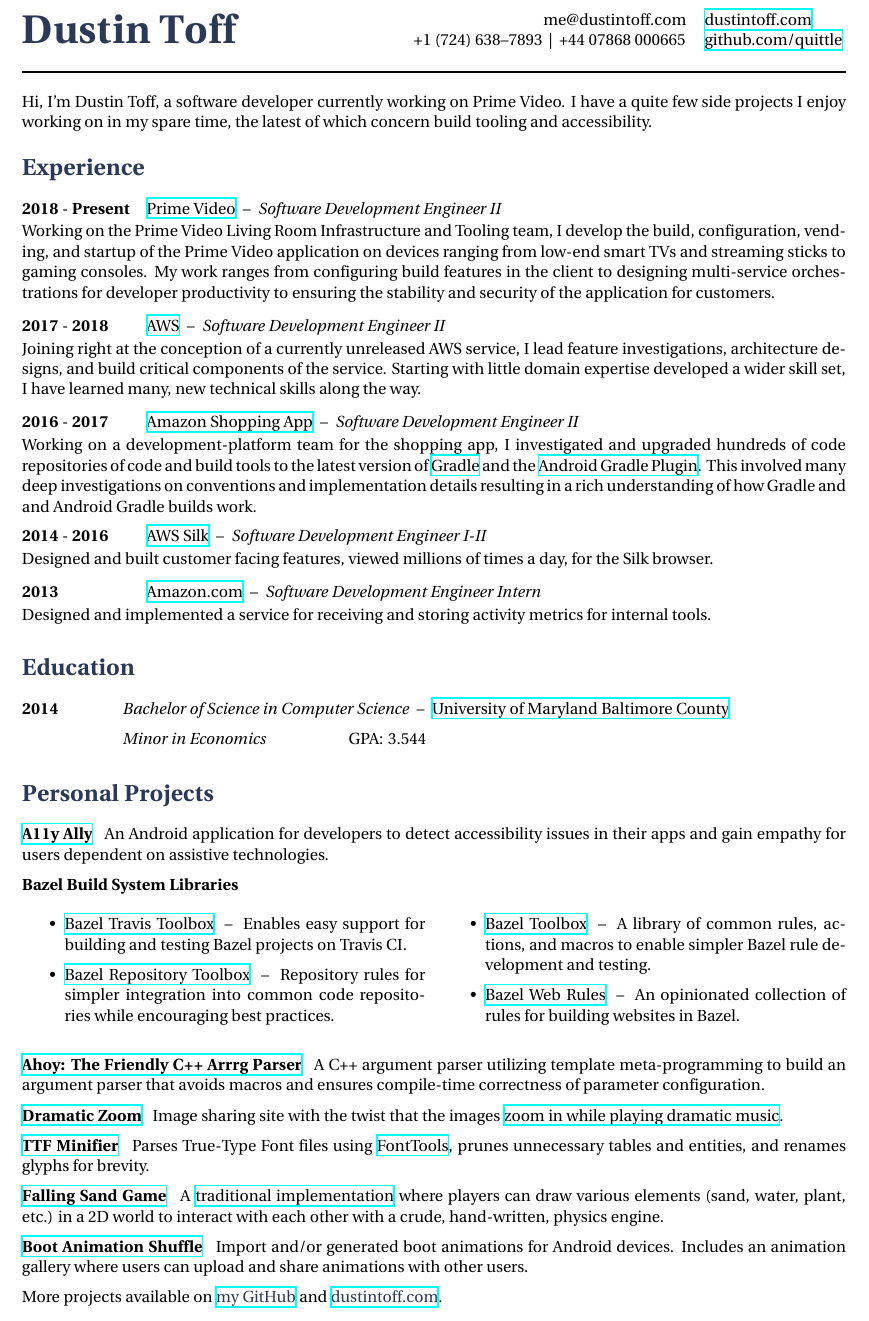
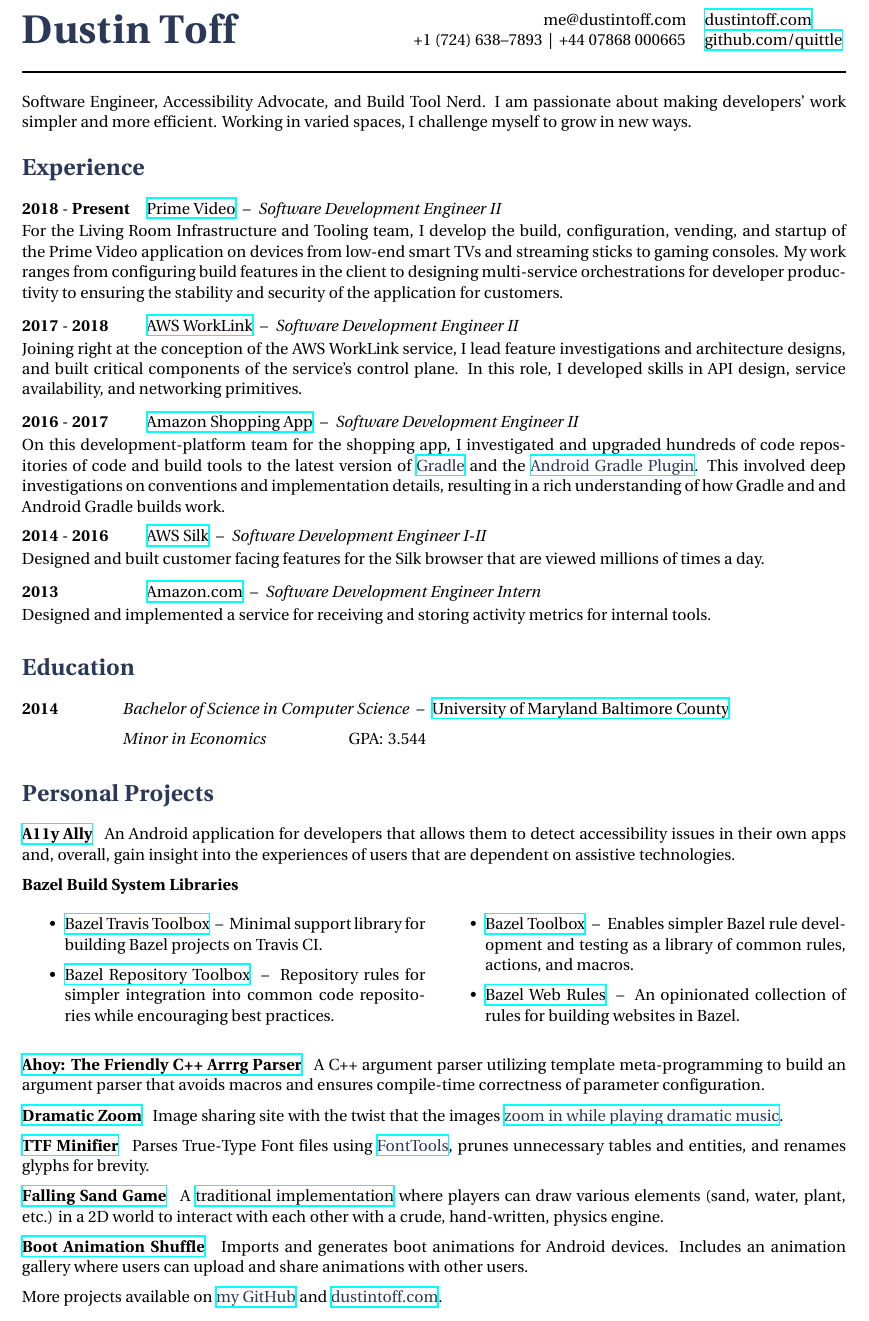
Before and after one commit to quittle/resume, a LaTeX document (src/main.tex, which reads src/sections/employment.tex, src/sections/personal.tex, src/sections/projects.tex): part of the page, cut so that both start at the same text. Compiled offline with XeLaTeX.

Commit message:
Editted for wording
Updated WorkLink to make project public

```diff
--- a/src/sections/employment.tex
+++ b/src/sections/employment.tex
@@ -3,15 +3,15 @@
 {Prime Video} {https://www.amazon.com/b?node=17020161011}
 {Software Development Engineer II}
 {
-    Working on the Prime Video Living Room Infrastructure and Tooling team, I develop the build, configuration, vending, and startup of the Prime Video application on devices ranging from low-end smart TVs and streaming sticks to gaming consoles. My work ranges from configuring build features in the client to designing multi-service orchestrations for developer productivity to ensuring the stability and security of the application for customers.
+    For the Living Room Infrastructure and Tooling team, I develop the build, configuration, vending, and startup of the Prime Video application on devices from low-end smart TVs and streaming sticks to gaming consoles. My work ranges from configuring build features in the client to designing multi-service orchestrations for developer productivity to ensuring the stability and security of the application for customers.
 }
 
 \job
 {2017} {2018}
-{AWS} {https://aws.amazon.com}
+{AWS WorkLink} {https://aws.amazon.com/worklink}
 {Software Development Engineer II}
 {
-    Joining right at the conception of a currently unreleased AWS service, I lead feature investigations, architecture designs, and build critical components of the service. Starting with little domain expertise developed a wider skill set, I have learned many, new technical skills along the way.
+    Joining right at the conception of the AWS WorkLink service, I lead feature investigations and architecture designs, and built critical components of the service's control plane. In this role, I developed skills in API design, service availability, and networking primitives.
 }
 
 \job
@@ -19,7 +19,7 @@
 {Amazon Shopping App} {https://amazon.com/mobileapps}
 {Software Development Engineer II}
 {
-    Working on a development-platform team for the shopping app, I investigated and upgraded hundreds of code repositories of code and build tools to the latest version of \href {https://gradle.org} {Gradle} and the \href {https://developer.android.com/studio/build/index.html} {Android Gradle Plugin}. This involved many deep investigations on conventions and implementation details resulting in a rich understanding of how Gradle and and Android Gradle builds work.
+    On this development-platform team for the shopping app, I investigated and upgraded hundreds of code repositories of code and build tools to the latest version of \coloredlink {https://gradle.org} {Gradle} and the \coloredlink {https://developer.android.com/studio/build/index.html} {Android Gradle Plugin}. This involved deep investigations on conventions and implementation details, resulting in a rich understanding of how Gradle and and Android Gradle builds work.
 }
 
 \job
@@ -27,7 +27,7 @@
 {AWS Silk} {http://docs.aws.amazon.com/silk/latest/developerguide/introduction.html}
 {Software Development Engineer I-II}
 {
-    Designed and built customer facing features, viewed millions of times a day, for the Silk browser.
+    Designed and built customer facing features for the Silk browser that are viewed millions of times a day.
 }
 
 \job
--- a/src/sections/personal.tex
+++ b/src/sections/personal.tex
@@ -1,3 +1,3 @@
 \parbox {\textwidth} {
-    Hi, I'm Dustin Toff, a software developer currently working on Prime Video. I have a quite few side projects I enjoy working on in my spare time, the latest of which concern build tooling and accessibility.
+    Software Engineer, Accessibility Advocate, and Build Tool Nerd. I am passionate about making developers' work simpler and more efficient. Working in varied spaces, I challenge myself to grow in new ways.
 }% % Prevents extra newline
--- a/src/sections/projects.tex
+++ b/src/sections/projects.tex
@@ -1,12 +1,12 @@
 \personalProject {https://github.com/quittle/a11y-ally} {A11y Ally} {Android,Kotlin} {
-    An Android application for developers to detect accessibility issues in their apps and gain empathy for users dependent on assistive technologies.
+    An Android application for developers that allows them to detect accessibility issues in their own apps and, overall, gain insight into the experiences of users that are dependent on assistive technologies.
 }
 
 \personalProject {} {Bazel Build System Libraries} {Skylark,Python,Java} {
     \begin {minimalItemize}
-        \item \href {https://github.com/quittle/bazel_travis_toolbox} {Bazel Travis Toolbox} \spaceendash Enables easy support for building and testing Bazel projects on Travis CI\@.
+        \item \href {https://github.com/quittle/bazel_travis_toolbox} {Bazel Travis Toolbox} \spaceendash Minimal support library for building Bazel projects on Travis CI\@.
         \item \href {https://github.com/quittle/bazel_repository_toolbox} {Bazel Repository Toolbox} \spaceendash Repository rules for simpler integration into common code repositories while encouraging best practices.
-        \item \href {https://github.com/quittle/bazel_toolbox} {Bazel Toolbox} \spaceendash A library of common rules, actions, and macros to enable simpler Bazel rule development and testing.
+        \item \href {https://github.com/quittle/bazel_toolbox} {Bazel Toolbox} \spaceendash Enables simpler Bazel rule development and testing as a library of common rules, actions, and macros.
         \item \href {https://github.com/quittle/rules_web} {Bazel Web Rules} \spaceendash An opinionated collection of rules for building websites in Bazel.
     \end {minimalItemize}
 }
@@ -16,11 +16,11 @@
 }
 
 \personalProject {https://dramaticzoom.com} {Dramatic Zoom} {HTML,CSS,JS,PHP,MySQL} {
-    Image sharing site with the twist that the images \href {https://youtu.be/a1Y73sPHKxw} {zoom in while playing dramatic music}.
+    Image sharing site with the twist that the images \coloredlink {https://youtu.be/a1Y73sPHKxw} {zoom in while playing dramatic music}.
 }
 
 \personalProject {https://github.com/quittle/rules_web/blob/master/fonts/scripts/minify_ttx.py} {TTF Minifier} {Python} {
-    Parses True-Type Font files using \href {https://github.com/fonttools/fonttools} {FontTools}, prunes unnecessary tables and entities, and renames glyphs for brevity.
+    Parses True-Type Font files using \coloredlink {https://github.com/fonttools/fonttools} {FontTools}, prunes unnecessary tables and entities, and renames glyphs for brevity.
 }
 
 \personalProject {https://fallingsand.dustintoff.com} {Falling Sand Game} {HTML5,JS} {
@@ -28,7 +28,7 @@
 }
 
 \personalProject {https://play.google.com/store/apps/details?id=bas.com} {Boot Animation Shuffle} {Android/PHP} {
-    Import and/or generated boot animations for Android devices. Includes an animation gallery where users can upload and share animations with other users.
+    Imports and generates boot animations for Android devices. Includes an animation gallery where users can upload and share animations with other users.
 }
 
 More projects available on {\coloredlink {https://github.com/quittle} {my GitHub}} and {\coloredlink {https://dustintoff.com/\#projects} {dustintoff.com}}.
```
Also changed, not shown: checks/spellcheck-good.txt (+1 -0 lines).
